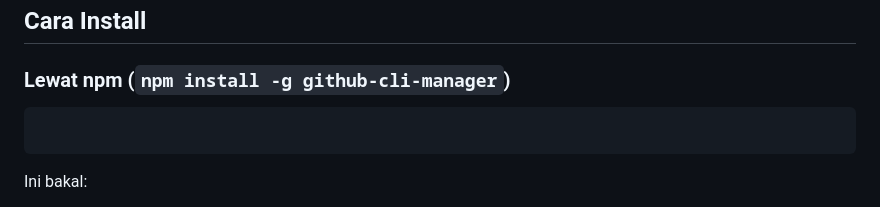
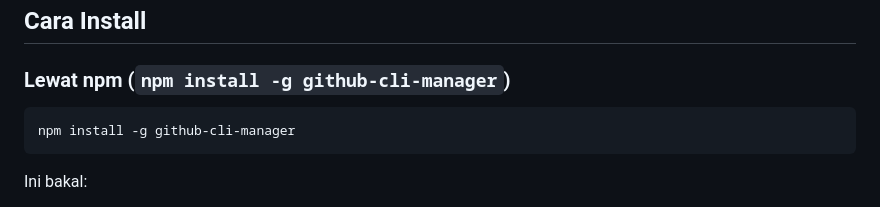
Before and after one commit to catur003/github-manager, a Markdown page: README.md, the part around one of its changes. Rendered like a GitHub page.

````diff
--- a/README.md
+++ b/README.md
@@ -30,6 +30,7 @@ perintah Git. Dibuat khusus agar nyaman dipakai di **Termux Android**
 ### Lewat npm (`npm install -g github-cli-manager`)
 
 ```bash
+npm install -g github-cli-manager
 ```
 
 Ini bakal:
````
Also changed, not shown: other parts of README.md (+1 -1 lines).
